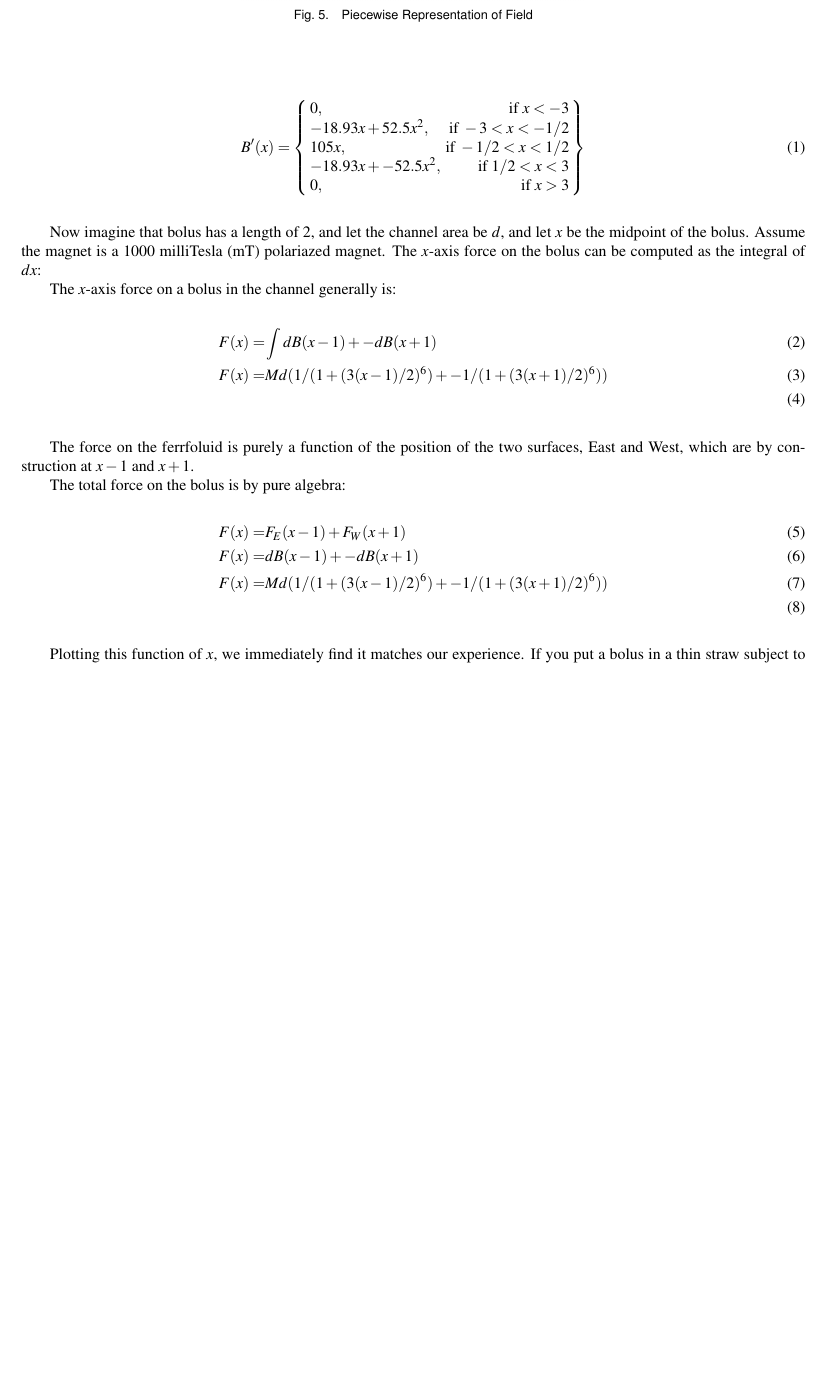
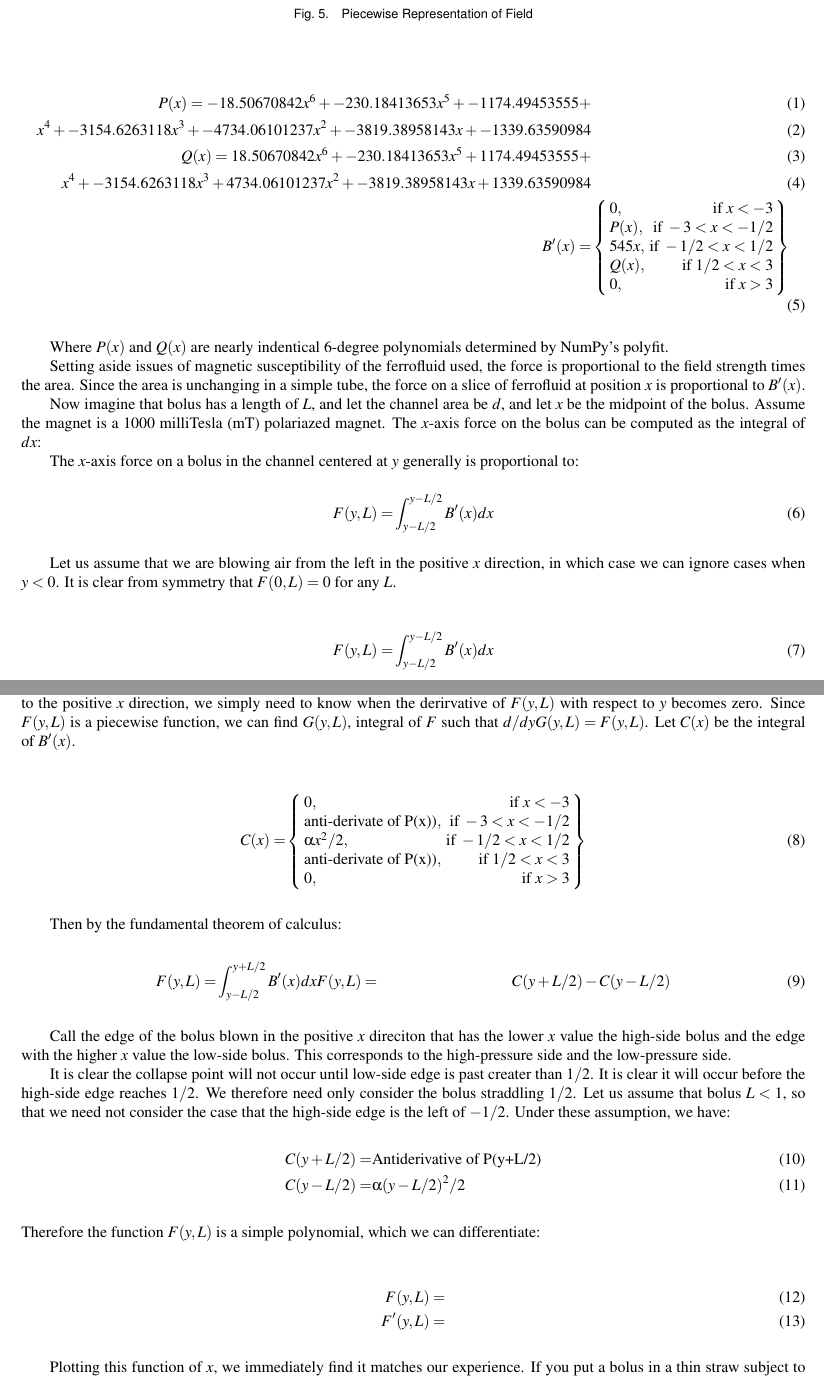
Before and after one commit to PubInv/ferrofluidcheckvalve, a LaTeX document (doc/EnergyMinimization/asme2ej.tex): part of page 6 of 13 before the commit and two parts of pages 6 and 7 of 13 after it, the two joined at a grey line, cut so that both start at the same text, the shorter picture padded with empty space. Compiled offline with pdfLaTeX.

Commit message:
some major improvements

```diff
--- a/doc/EnergyMinimization/asme2ej.tex
+++ b/doc/EnergyMinimization/asme2ej.tex
@@ -527,42 +526,96 @@ three approximations are shown in Figure~ref{fig:piecewise}.
 
 The piecewise approximation $B'$ to the field $B$ is:
 
-\begin{equation}
-B'(x) =
+\begin{align}
+  P(x) = -18.50670842 x^6 + -230.18413653 x^5 + -1174.49453555 + \\
+  x^4 + -3154.6263118x^3 +
+       -4734.06101237x^2 + -3819.38958143x + -1339.63590984 \\
+       Q(x) = 18.50670842 x^6 + -230.18413653 x^5 + 1174.49453555 + \\
+       x^4 + -3154.6263118x^3 +
+       4734.06101237x^2 + -3819.38958143x + 1339.63590984 \\
+B'(x) = &
 \left\{
     \begin{array}{lr}
       0 , & \text{if } x < -3 \\
-      -18.93 x + 52.5 x^2 , & \text{if } -3 < x  < -1/2 \\
-      105x , & \text{if } -1/2 < x < 1/2 \\
-      -18.93 x + -52.5 x^2 , & \text{if } 1/2 < x < 3 \\
+      P(x) , & \text{if } -3 < x  < -1/2 \\
+      545 x , & \text{if } -1/2 < x < 1/2 \\
+      Q(x) , & \text{if } 1/2 < x < 3 \\
       0 , & \text{if } x > 3
     \end{array}
 \right\}
-\end{equation}
+\end{align}
+
+Where $P(x)$ and $Q(x)$ are nearly indentical 6-degree polynomials determined
+by NumPy's polyfit.
 
 
-Now imagine that bolus has a length of 2, and let the channel area be $d$, and let $x$ be
+Setting aside issues of magnetic susceptibility of the ferrofluid used, the force is proportional
+to the field strength times the area. Since the area is unchanging in a simple tube, the force on
+a slice of ferrofluid at position $x$ is proportional to $B'(x)$.
+
+
+
+Now imagine that bolus has a length of $L$, and let the channel area be $d$, and let $x$ be
 the midpoint of the bolus.
 Assume the magnet is a 1000 milliTesla (mT) polariazed magnet.
 The $x$-axis force on the bolus can be computed as the integral of $dx$:
 
-The $x$-axis force on a bolus in the channel generally is:
+The $x$-axis force on a bolus in the channel centered at $y$ generally is proportional to:
 \begin{align}
-  F(x) = & \int d B(x-1) + -d B(x+1) \\
-  F(x) = & M d (1/(1 + (3(x-1)/2)^6) + - 1/(1 + (3(x +1)/2)^6)) \\
+  F(y,L) = & \int_{y-L/2}^{y-L/2} B'(x) dx
 \end{align}
 
-The force on the ferrfoluid
-is purely a function of the position of the two surfaces,
-East and West,
-which are by construction at $x - 1$ and $x + 1$.
+Let us assume that we are blowing air from the left in the positive $x$ direction, in which case
+we can ignore cases when $y < 0$. It is clear from symmetry that $ F(0,L) = 0 $ for any $L$.
 
-    The total force on the bolus is by pure algebra:
 \begin{align}
-  F(x) = & F_E(x-1) + F_W(x+1) \\
-  F(x) = & d B(x-1) + -d B(x+1) \\
-  F(x) = & M d (1/(1 + (3(x-1)/2)^6) + - 1/(1 + (3(x +1)/2)^6)) \\
+  F(y,L) = & \int_{y-L/2}^{y-L/2} B'(x) dx
 \end{align}
+
+In order to compute where the bolus will be when it explodes catastrophically when blown from
+the negative $x$ direction to the positive $x$ direction, we simply need to know when the derirvative of
+$F(y,L)$ with respect to $y$ becomes zero. Since $F(y,L)$ is a piecewise function, we can find $G(y,L)$,
+integral of $F$ such that $d/dy G(y,L) = F(y,L)$. Let $C(x)$ be the integral of $B'(x)$.
+
+\begin{align}
+  C(x) =  &
+\left\{
+    \begin{array}{lr}
+      0 , & \text{if } x < -3 \\
+      \text{anti-derivate of P(x))} , & \text{if } -3 < x  < -1/2 \\
+      \alpha x^2/2 , & \text{if } -1/2 < x < 1/2 \\
+     \text{anti-derivate of P(x))}   , & \text{if } 1/2 < x < 3 \\
+      0 , & \text{if } x > 3
+    \end{array}
+\right\}
+\end{align}
+
+Then by the fundamental theorem of calculus:
+\begin{align}
+  F(y,L) = & \int_{y-L/2}^{y+L/2} B'(x) dx
+  F(y,L) = & C(y+L/2) - C(y-L/2)
+\end{align}
+
+Call the edge of the bolus blown in the positive $x$ direciton that has the lower $x$ value the high-side bolus and the edge with the higher $x$ value the low-side bolus.
+This corresponds to the high-pressure side and the low-pressure side.
+
+It is clear the collapse point will not occur until low-side edge is past creater than $1/2$. It is clear it will occur before the high-side edge reaches $1/2$. We therefore need only consider the bolus straddling
+$1/2$. Let us assume that bolus $L < 1$, so that we need not consider the case that the high-side edge is
+the left of $-1/2$.
+Under these assumption, we have:
+\begin{align}
+  C(y+L/2) = & \text{Antiderivative of P(y+L/2)} \\
+  C(y-L/2) = & \alpha (y-L/2)^2/2
+\end{align}
+Therefore the function $F(y,L)$ is a simple polynomial, which we can differentiate:
+
+\begin{align}
+  F(y,L) = &  \\
+  F'(y,L) = &
+\end{align}
+
+
+
 
 Plotting this function of $x$, we immediately find it matches
 our experience. If you put a bolus in a thin straw subject
```
Also changed, not shown: doc/EnergyMinimization/asme2ej.pdf, doc/EnergyMinimization/figure/PlotOfBxWithPieceWiseInterpolation.png, doc/EnergyMinimization/asme2ej.tex (1 more changed lines), 1 other file.
